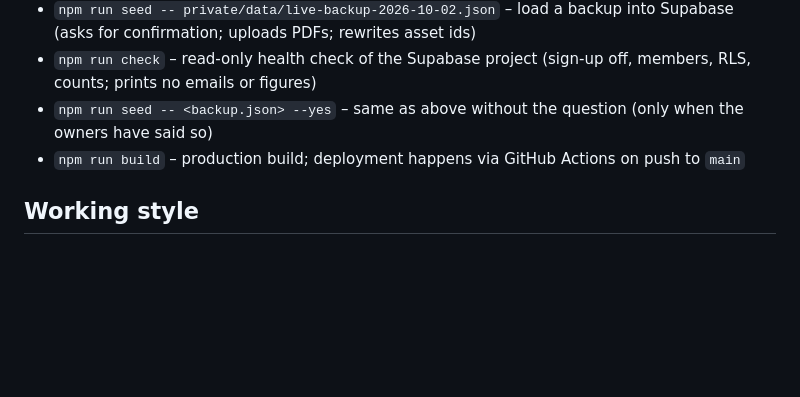
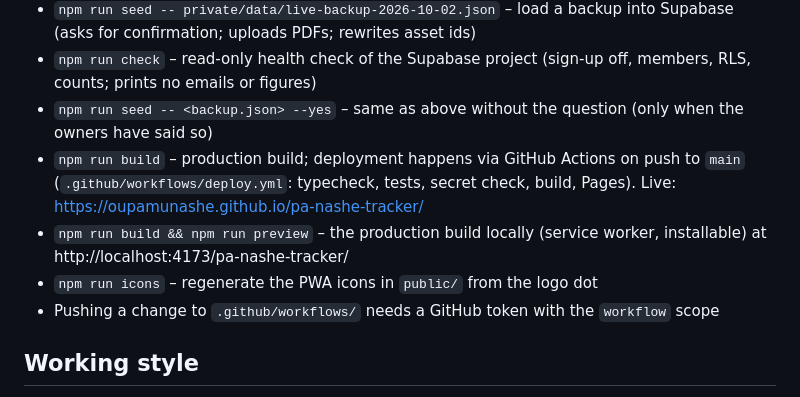
Before and after one commit to oupamunashe/pa-nashe-tracker, a Markdown page: CLAUDE.md, the part around the change. GitHub-like rendering; blank space fills up the shorter version.

Commit message:
CLAUDE.md: deploy, preview and icon commands
Co-Authored-By: Claude Opus 5.5 <noreply@anthropic.com>

```diff
--- a/CLAUDE.md
+++ b/CLAUDE.md
@@ -50,7 +50,10 @@ Stack: Vite + TypeScript (no UI framework) · Supabase (Postgres JSON documents,
 - `npm run seed -- private/data/live-backup-2026-10-02.json` – load a backup into Supabase (asks for confirmation; uploads PDFs; rewrites asset ids)
 - `npm run check` – read-only health check of the Supabase project (sign-up off, members, RLS, counts; prints no emails or figures)
 - `npm run seed -- <backup.json> --yes` – same as above without the question (only when the owners have said so)
-- `npm run build` – production build; deployment happens via GitHub Actions on push to `main`
+- `npm run build` – production build; deployment happens via GitHub Actions on push to `main` (`.github/workflows/deploy.yml`: typecheck, tests, secret check, build, Pages). Live: https://oupamunashe.github.io/pa-nashe-tracker/
+- `npm run build && npm run preview` – the production build locally (service worker, installable) at http://localhost:4173/pa-nashe-tracker/
+- `npm run icons` – regenerate the PWA icons in `public/` from the logo dot
+- Pushing a change to `.github/workflows/` needs a GitHub token with the `workflow` scope
 
 ## Working style
 
```
